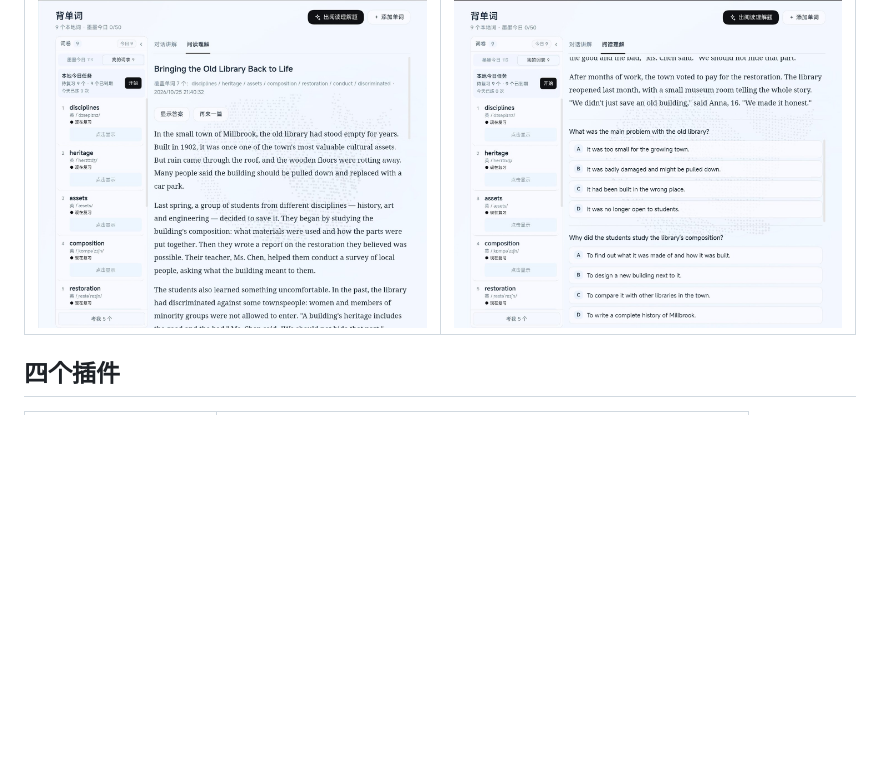
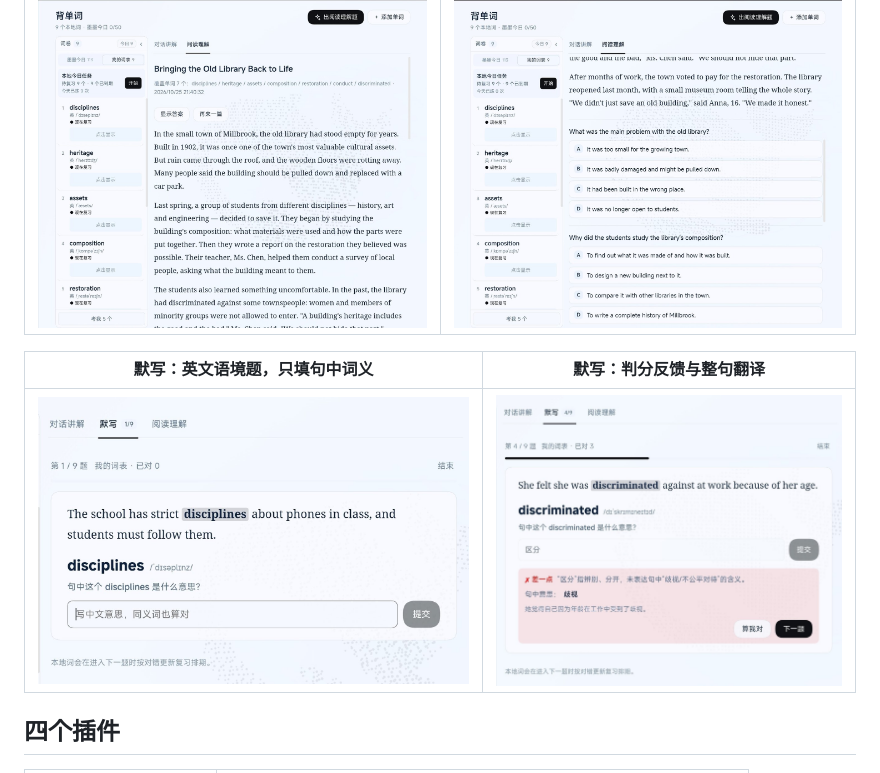
Before and after one commit to Bluebagbag/dsh-wordbook, a Markdown page: README.md, the part around the change. Rendered like a GitHub page; pictures changed too: docs/screenshots/practice-feedback.jpg (added), docs/screenshots/practice-question.jpg (added); blank space fills up the shorter version.

```diff
--- a/README.md
+++ b/README.md
@@ -24,6 +24,11 @@
 | 阅读短文：覆盖今日全部单词 | 阅读理解：点选项当场判对错 |
 | --- | --- |
 | ![阅读短文](docs/screenshots/reading-passage.jpg) | ![阅读理解题](docs/screenshots/reading-quiz.jpg) |
+
+
+| 默写：英文语境题，只填句中词义 | 默写：判分反馈与整句翻译 |
+| --- | --- |
+| ![结构化默写题目](docs/screenshots/practice-question.jpg) | ![结构化默写判分反馈](docs/screenshots/practice-feedback.jpg) |
 
 ## 四个插件
 
```
Also changed, not shown: README.en.md (+5 -0 lines).
